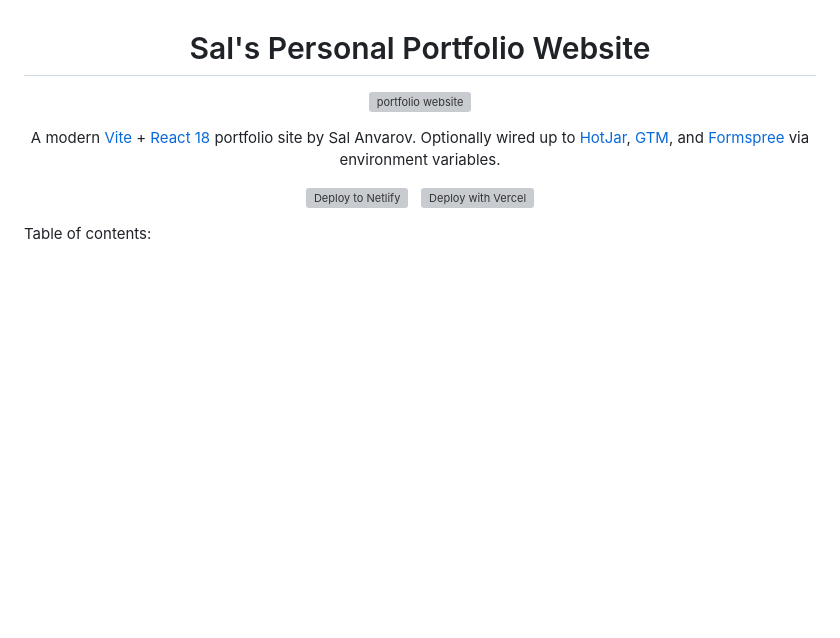
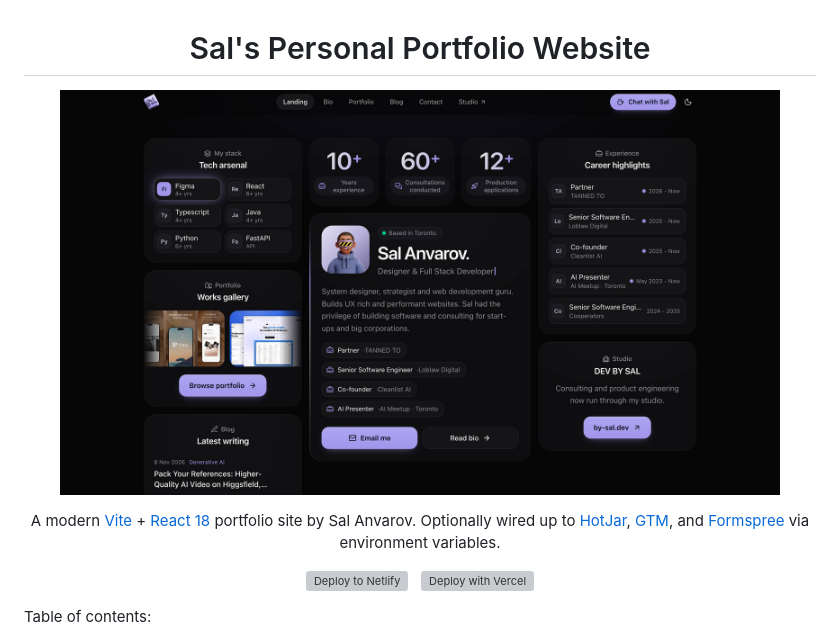
Before and after one commit to msanvarov/personal-portfolio, a Markdown page: README.md, the part around the change. Drawn GitHub-style; pictures changed too: docs/preview.jpg (added); blank space fills up the shorter version; grey boxes are pictures that could not be loaded.

Commit message:
docs(readme): refresh the site preview screenshot

```diff
--- a/README.md
+++ b/README.md
@@ -1,7 +1,7 @@
 <h1 align="center">Sal's Personal Portfolio Website</h1>
 
 <p align="center">
-  <a href="https://www.sal-anvarov.com/" target="_blank"><img src="./public/assets/thumbnails/website.png" width="320" alt="portfolio website" /></a>
+  <a href="https://www.sal-anvarov.com/" target="_blank"><img src="./docs/preview.jpg" width="720" alt="Home page of sal-anvarov.com: a dark bento grid with stack, stats, bio, career highlights and studio cards" /></a>
 </p>
 
 <p align="center">A modern <a href="https://vitejs.dev" target="_blank" rel="noreferrer noopener">Vite</a> + <a href="https://react.dev" target="_blank" rel="noreferrer noopener">React 18</a> portfolio site by Sal Anvarov. Optionally wired up to <a href="https://www.hotjar.com/" target="_blank" rel="noreferrer noopener">HotJar</a>, <a href="https://tagmanager.google.com/#/home" target="_blank" rel="noreferrer noopener">GTM</a>, and <a href="https://formspree.io/" target="_blank" rel="noreferrer noopener">Formspree</a> via environment variables.
```
